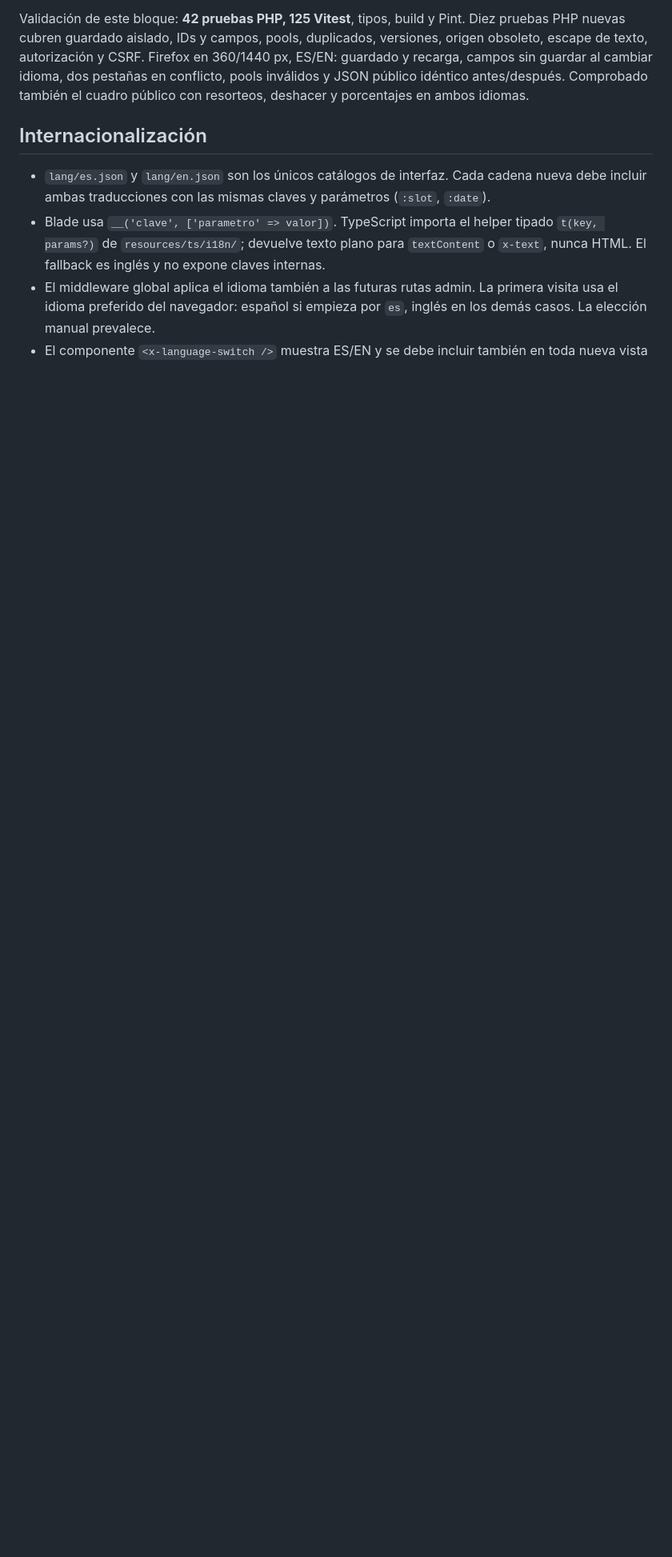
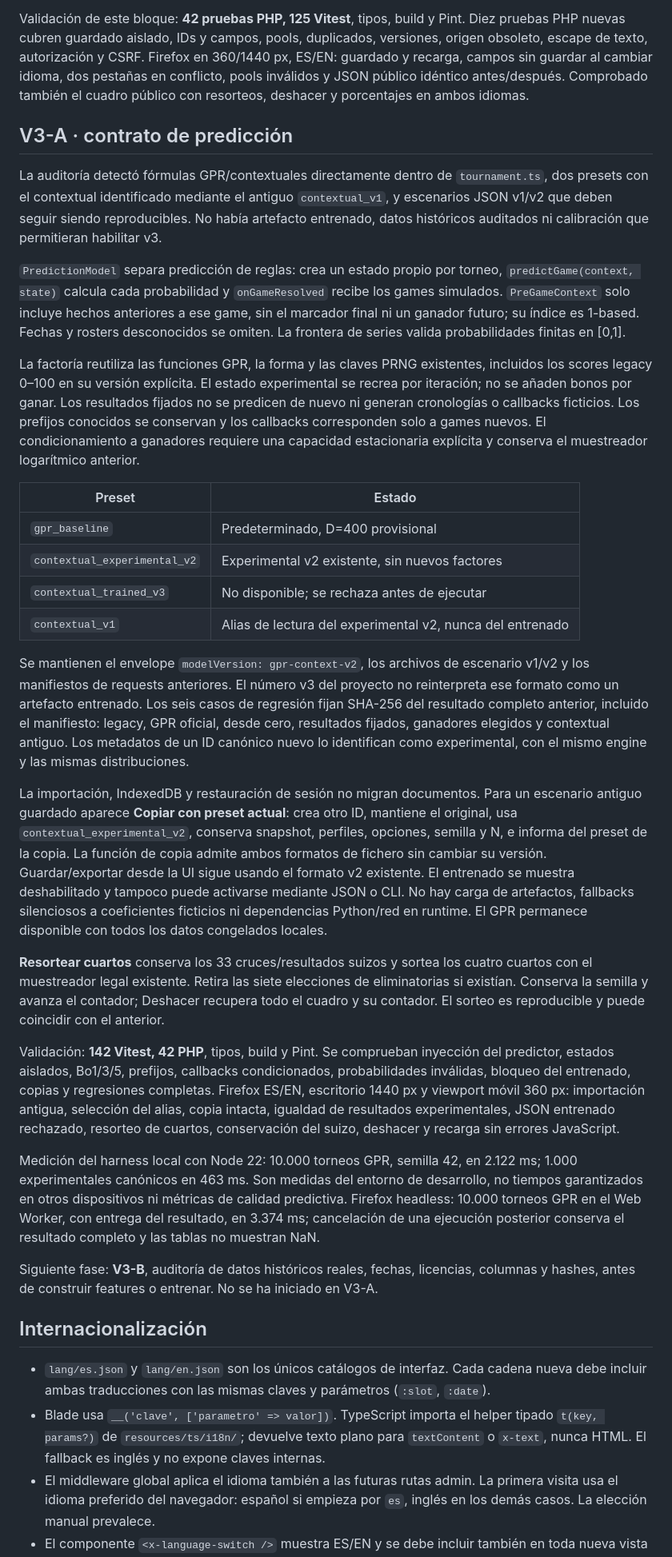
Before and after one commit to fperalta25/bracket-lab, a Markdown page: README.md, the part around one of its changes. Shown at 80% size. Rendered like a GitHub page; blank space fills up the shorter version.

Commit message:
docs: record V3-A compatibility guarantees and validation

```diff
--- a/README.md
+++ b/README.md
@@ -507,6 +508,71 @@ obsoleto, escape de texto, autorización y CSRF. Firefox en 360/1440 px, ES/EN:
 recarga, campos sin guardar al cambiar idioma, dos pestañas en conflicto, pools inválidos
 y JSON público idéntico antes/después. Comprobado también el cuadro público con resorteos,
 deshacer y porcentajes en ambos idiomas.
+
+## V3-A · contrato de predicción
+
+La auditoría detectó fórmulas GPR/contextuales directamente dentro de `tournament.ts`,
+dos presets con el contextual identificado mediante el antiguo `contextual_v1`, y
+escenarios JSON v1/v2 que deben seguir siendo reproducibles. No había artefacto entrenado,
+datos históricos auditados ni calibración que permitieran habilitar v3.
+
+`PredictionModel` separa predicción de reglas: crea un estado propio por torneo,
+`predictGame(context, state)` calcula cada probabilidad y `onGameResolved` recibe los
+games simulados. `PreGameContext` solo incluye hechos anteriores a ese game, sin el
+marcador final ni un ganador futuro; su índice es 1-based. Fechas y rosters desconocidos
+se omiten. La frontera de series valida probabilidades finitas en [0,1].
+
+La factoría reutiliza las funciones GPR, la forma y las claves PRNG existentes, incluidos
+los scores legacy 0–100 en su versión explícita. El estado experimental se recrea por
+iteración; no se añaden bonos por ganar. Los resultados fijados no se predicen de nuevo
+ni generan cronologías o callbacks ficticios. Los prefijos conocidos se conservan y los
+callbacks corresponden solo a games nuevos. El condicionamiento a ganadores requiere
+una capacidad estacionaria explícita y conserva el muestreador logarítmico anterior.
+
+| Preset | Estado |
+|---|---|
+| `gpr_baseline` | Predeterminado, D=400 provisional |
+| `contextual_experimental_v2` | Experimental v2 existente, sin nuevos factores |
+| `contextual_trained_v3` | No disponible; se rechaza antes de ejecutar |
+| `contextual_v1` | Alias de lectura del experimental v2, nunca del entrenado |
+
+Se mantienen el envelope `modelVersion: gpr-context-v2`, los archivos de escenario v1/v2
+y los manifiestos de requests anteriores. El número v3 del proyecto no reinterpreta ese
+formato como un artefacto entrenado. Los seis casos de regresión fijan SHA-256 del resultado
+completo anterior, incluido el manifiesto: legacy, GPR oficial, desde cero, resultados
+fijados, ganadores elegidos y contextual antiguo. Los metadatos de un ID canónico nuevo
+lo identifican como experimental, con el mismo engine y las mismas distribuciones.
+
+La importación, IndexedDB y restauración de sesión no migran documentos. Para un escenario
+antiguo guardado aparece **Copiar con preset actual**: crea otro ID, mantiene el original,
+usa `contextual_experimental_v2`, conserva snapshot, perfiles, opciones, semilla y N, e
+informa del preset de la copia. La función de copia admite ambos formatos de fichero sin
+cambiar su versión. Guardar/exportar desde la UI sigue usando el formato v2 existente.
+El entrenado se muestra deshabilitado y tampoco puede activarse mediante JSON o CLI.
+No hay carga de artefactos, fallbacks silenciosos a coeficientes ficticios ni dependencias
+Python/red en runtime. El GPR permanece disponible con todos los datos congelados locales.
+
+**Resortear cuartos** conserva los 33 cruces/resultados suizos y
+sortea los cuatro cuartos con el muestreador legal existente. Retira las siete elecciones
+de eliminatorias si existían. Conserva la semilla y avanza el contador; Deshacer recupera
+todo el cuadro y su contador. El sorteo es reproducible y puede coincidir con el anterior.
+
+Validación: **142 Vitest, 42 PHP**, tipos, build y Pint. Se comprueban inyección del
+predictor, estados aislados, Bo1/3/5, prefijos, callbacks condicionados, probabilidades
+inválidas, bloqueo del entrenado, copias y regresiones completas. Firefox ES/EN, escritorio
+1440 px y viewport móvil 360 px: importación antigua, selección del alias, copia intacta,
+igualdad de resultados experimentales, JSON entrenado rechazado, resorteo de cuartos,
+conservación del suizo, deshacer y recarga sin errores JavaScript.
+
+Medición del harness local con Node 22: 10.000 torneos GPR, semilla 42, en 2.122 ms;
+1.000 experimentales canónicos en 463 ms. Son medidas del entorno de desarrollo,
+no tiempos garantizados en otros dispositivos ni métricas de calidad predictiva.
+Firefox headless: 10.000 torneos GPR en el Web Worker, con entrega del resultado, en
+3.374 ms; cancelación de una ejecución posterior conserva el resultado completo y
+las tablas no muestran NaN.
+
+Siguiente fase: **V3-B**, auditoría de datos históricos reales, fechas, licencias,
+columnas y hashes, antes de construir features o entrenar. No se ha iniciado en V3-A.
 
 ## Internacionalización
 
```
Also changed, not shown: other parts of README.md (+6 -5 lines).
